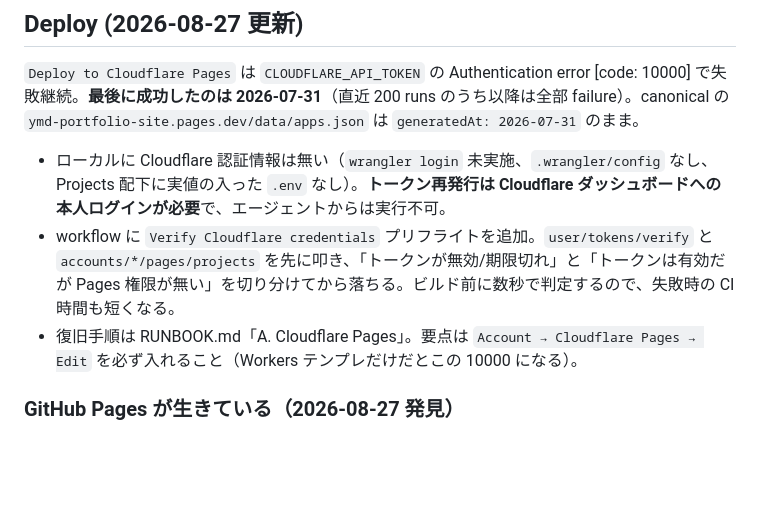
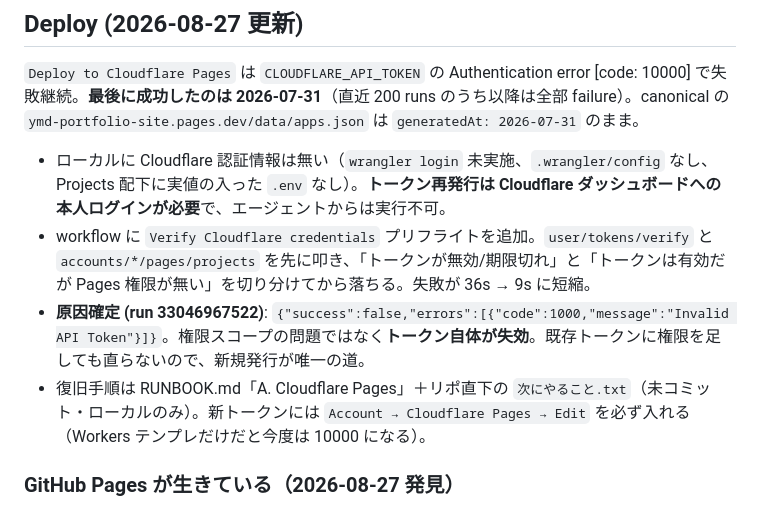
Before and after one commit to YMD-yamada/ymd-portfolio, a Markdown page: CURSOR_HANDOFF.md, the part around the change. GitHub-like rendering; blank space fills up the shorter version.

Commit message:
docs: record that the Cloudflare token is revoked, not misscoped
The preflight resolved the ambiguity: the API returns code 1000 "Invalid
API Token", so adding Pages permission to the existing token cannot help
and a new token is the only path.

Co-authored-by: Cursor <cursoragent@cursor.com>

```diff
--- a/CURSOR_HANDOFF.md
+++ b/CURSOR_HANDOFF.md
@@ -26,8 +26,9 @@ https://ymd-portfolio-site.pages.dev/legal/privacy （terms / support も同様
 `Deploy to Cloudflare Pages` は `CLOUDFLARE_API_TOKEN` の Authentication error [code: 10000] で失敗継続。**最後に成功したのは 2026-07-31**（直近 200 runs のうち以降は全部 failure）。canonical の `ymd-portfolio-site.pages.dev/data/apps.json` は `generatedAt: 2026-07-31` のまま。
 
 - ローカルに Cloudflare 認証情報は無い（`wrangler login` 未実施、`.wrangler/config` なし、Projects 配下に実値の入った `.env` なし）。**トークン再発行は Cloudflare ダッシュボードへの本人ログインが必要**で、エージェントからは実行不可。
-- workflow に `Verify Cloudflare credentials` プリフライトを追加。`user/tokens/verify` と `accounts/*/pages/projects` を先に叩き、「トークンが無効/期限切れ」と「トークンは有効だが Pages 権限が無い」を切り分けてから落ちる。ビルド前に数秒で判定するので、失敗時の CI 時間も短くなる。
-- 復旧手順は RUNBOOK.md「A. Cloudflare Pages」。要点は `Account → Cloudflare Pages → Edit` を必ず入れること（Workers テンプレだけだとこの 10000 になる）。
+- workflow に `Verify Cloudflare credentials` プリフライトを追加。`user/tokens/verify` と `accounts/*/pages/projects` を先に叩き、「トークンが無効/期限切れ」と「トークンは有効だが Pages 権限が無い」を切り分けてから落ちる。失敗が 36s → 9s に短縮。
+- **原因確定 (run 33046967522)**: `{"success":false,"errors":[{"code":1000,"message":"Invalid API Token"}]}`。権限スコープの問題ではなく**トークン自体が失効**。既存トークンに権限を足しても直らないので、新規発行が唯一の道。
+- 復旧手順は RUNBOOK.md「A. Cloudflare Pages」＋リポ直下の `次にやること.txt`（未コミット・ローカルのみ）。新トークンには `Account → Cloudflare Pages → Edit` を必ず入れる（Workers テンプレだけだと今度は 10000 になる）。
 
 ### GitHub Pages が生きている（2026-08-27 発見）
 
```
